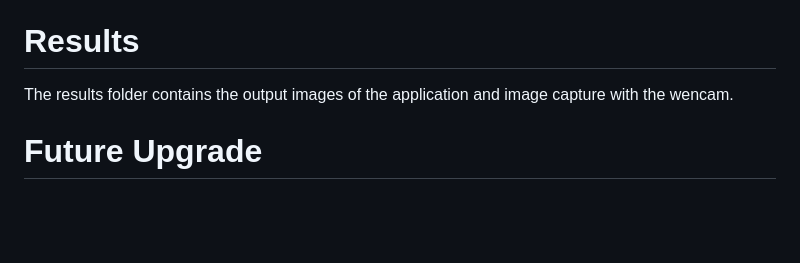
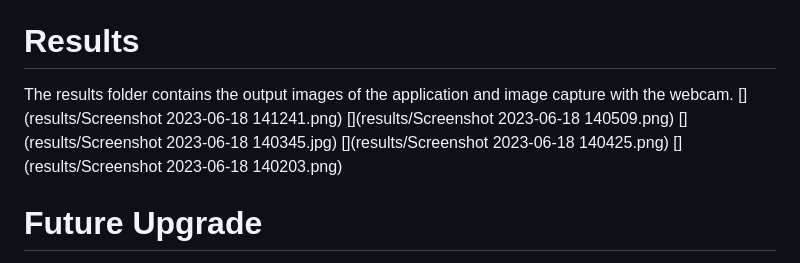
Before and after one commit to ftnabil97/Construction-Site-Safety-Inspection-App, a Markdown page: README.md, the part around the change printed below. Drawn GitHub-style; blank space fills up the shorter version.

```diff
--- a/README.md
+++ b/README.md
@@ -29,8 +30,13 @@ To install this application, go through the following steps:
 - Install the application and start your inspection!
 
 # Results
-The results folder contains the output images of the application and image capture with the wencam.
+The results folder contains the output images of the application and image capture with the webcam.
 []()
+[](results/Screenshot 2023-06-18 141241.png)
+[](results/Screenshot 2023-06-18 140509.png)
+[](results/Screenshot 2023-06-18 140345.jpg)
+[](results/Screenshot 2023-06-18 140425.png)
+[](results/Screenshot 2023-06-18 140203.png)
 
 # Future Upgrade
 - Video uploading option and detecting safety gears from uploaded videos can be added in the future versions.
```
Also changed, not shown: other parts of README.md (+2 -1 lines).
